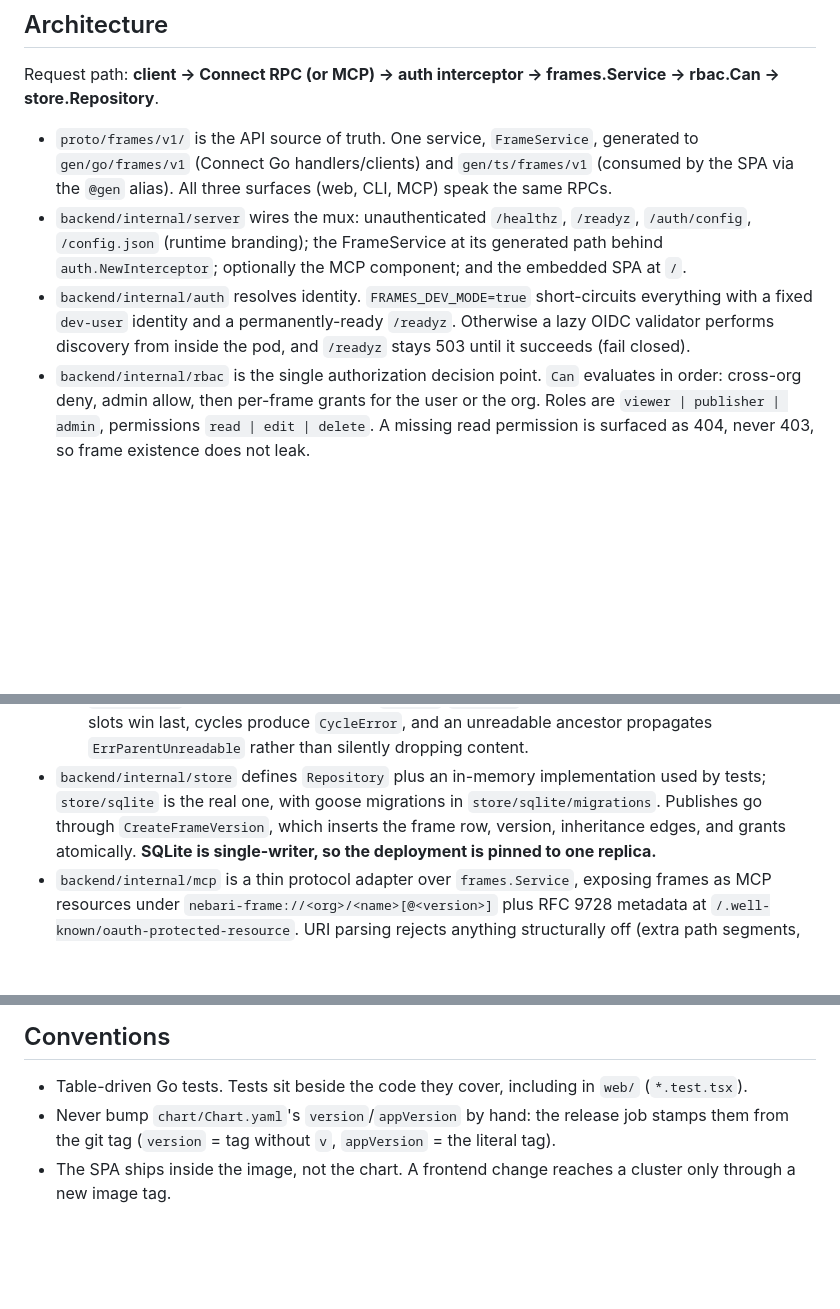
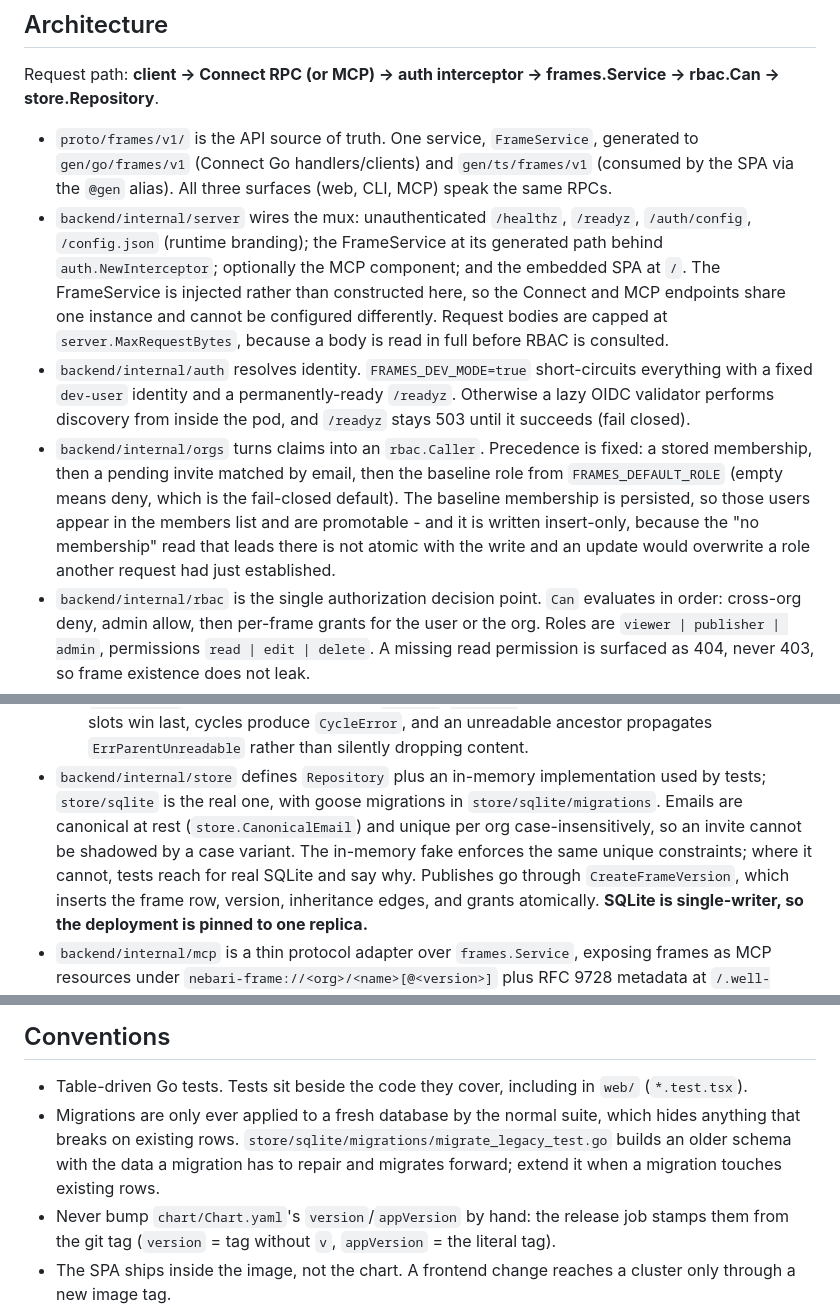
Before and after one commit to nebari-dev/nebari-frames, a Markdown page: AGENTS.md, 3 parts joined by grey strips. Rendered like a GitHub page; blank space fills up the shorter version.

Commit message:
docs: record the default-role behaviour in AGENTS.md
Covers what this branch changes about the shape of the system, so the
next agent does not have to reconstruct it from the diff: caller
resolution now has a fixed precedence ending in the baseline role, the
baseline write is insert-only and why, emails are canonical at rest, the
FrameService is injected so both endpoints share one, and request bodies
are capped.

Also notes the testing gap this branch was caught by: the normal suite
only ever runs migrations against a fresh database, so a migration that
touches existing rows needs the legacy-data test.

```diff
--- a/AGENTS.md
+++ b/AGENTS.md
@@ -61,10 +61,19 @@ store.Repository**.
   the `@gen` alias). All three surfaces (web, CLI, MCP) speak the same RPCs.
 - `backend/internal/server` wires the mux: unauthenticated `/healthz`, `/readyz`, `/auth/config`,
   `/config.json` (runtime branding); the FrameService at its generated path behind
-  `auth.NewInterceptor`; optionally the MCP component; and the embedded SPA at `/`.
+  `auth.NewInterceptor`; optionally the MCP component; and the embedded SPA at `/`. The
+  FrameService is injected rather than constructed here, so the Connect and MCP endpoints share one
+  instance and cannot be configured differently. Request bodies are capped at
+  `server.MaxRequestBytes`, because a body is read in full before RBAC is consulted.
 - `backend/internal/auth` resolves identity. `FRAMES_DEV_MODE=true` short-circuits everything with a
   fixed `dev-user` identity and a permanently-ready `/readyz`. Otherwise a lazy OIDC validator
   performs discovery from inside the pod, and `/readyz` stays 503 until it succeeds (fail closed).
+- `backend/internal/orgs` turns claims into an `rbac.Caller`. Precedence is fixed: a stored
+  membership, then a pending invite matched by email, then the baseline role from
+  `FRAMES_DEFAULT_ROLE` (empty means deny, which is the fail-closed default). The baseline
+  membership is persisted, so those users appear in the members list and are promotable - and it is
+  written insert-only, because the "no membership" read that leads there is not atomic with the
+  write and an update would overwrite a role another request had just established.
 - `backend/internal/rbac` is the single authorization decision point. `Can` evaluates in order:
   cross-org deny, admin allow, then per-frame grants for the user or the org. Roles are
   `viewer | publisher | admin`, permissions `read | edit | delete`. A missing read permission is
@@ -82,7 +91,10 @@ store.Repository**.
     slots win last, cycles produce `CycleError`, and an unreadable ancestor propagates
     `ErrParentUnreadable` rather than silently dropping content.
 - `backend/internal/store` defines `Repository` plus an in-memory implementation used by tests;
-  `store/sqlite` is the real one, with goose migrations in `store/sqlite/migrations`. Publishes go
+  `store/sqlite` is the real one, with goose migrations in `store/sqlite/migrations`. Emails are
+  canonical at rest (`store.CanonicalEmail`) and unique per org case-insensitively, so an invite
+  cannot be shadowed by a case variant. The in-memory fake enforces the same unique constraints;
+  where it cannot, tests reach for real SQLite and say why. Publishes go
   through `CreateFrameVersion`, which inserts the frame row, version, inheritance edges, and grants
   atomically. **SQLite is single-writer, so the deployment is pinned to one replica.**
 - `backend/internal/mcp` is a thin protocol adapter over `frames.Service`, exposing frames as MCP
@@ -103,6 +115,10 @@ store.Repository**.
 ## Conventions
 
 - Table-driven Go tests. Tests sit beside the code they cover, including in `web/` (`*.test.tsx`).
+- Migrations are only ever applied to a fresh database by the normal suite, which hides anything that
+  breaks on existing rows. `store/sqlite/migrations/migrate_legacy_test.go` builds an older schema
+  with the data a migration has to repair and migrates forward; extend it when a migration touches
+  existing rows.
 - Never bump `chart/Chart.yaml`'s `version`/`appVersion` by hand: the release job stamps them from
   the git tag (`version` = tag without `v`, `appVersion` = the literal tag).
 - The SPA ships inside the image, not the chart. A frontend change reaches a cluster only through a
```
